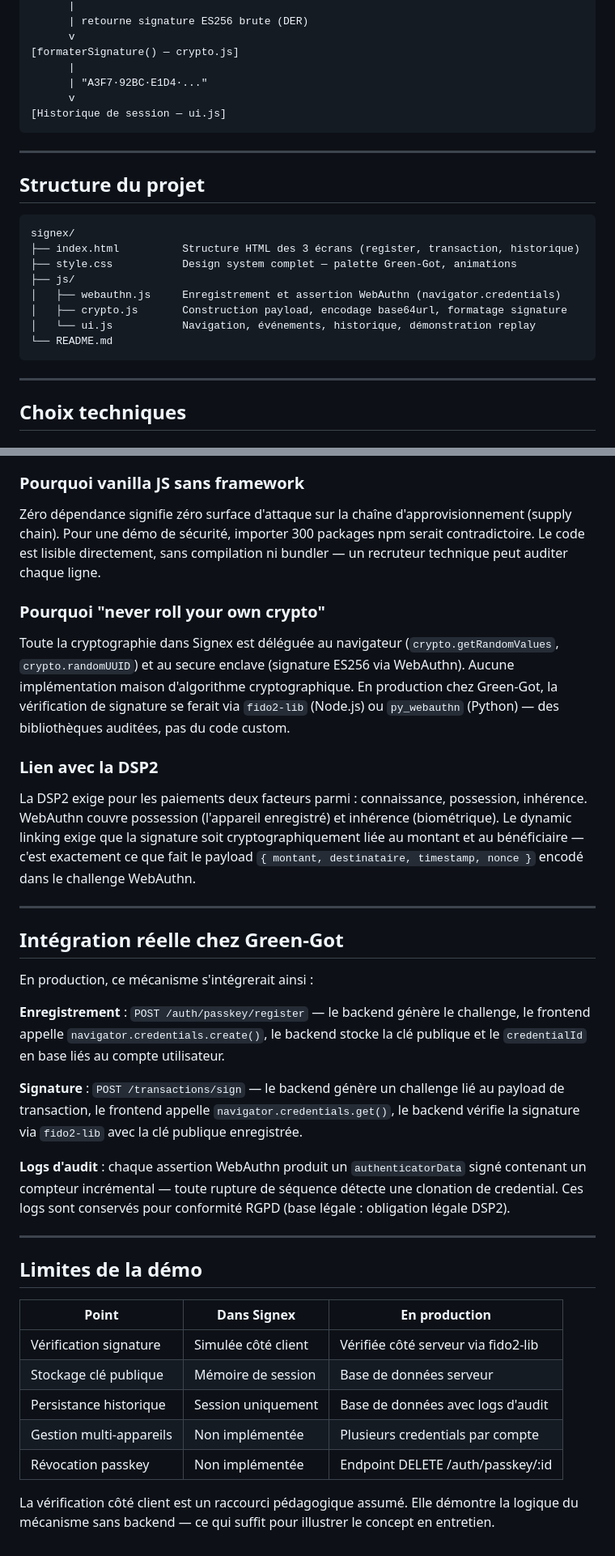
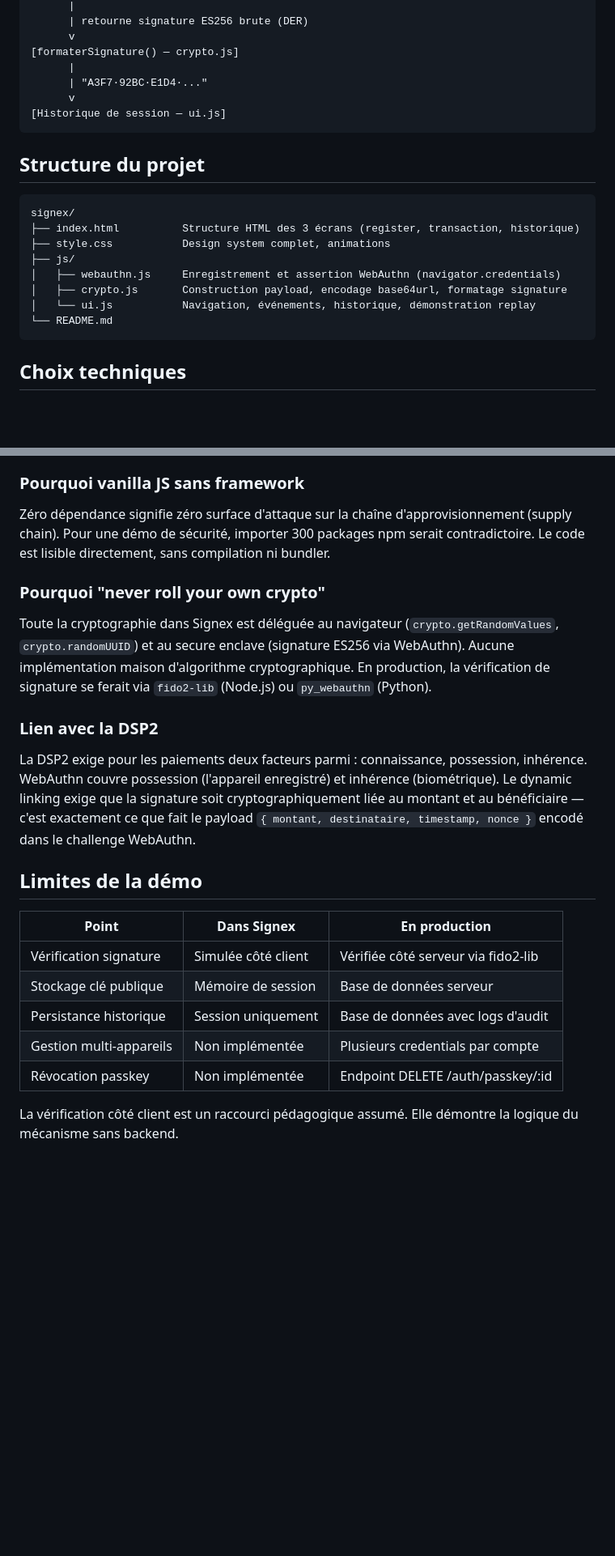
Before and after one commit to jxgedouard/signex, a Markdown page: README.md, 2 parts joined by grey strips. Shown at 81% size. Drawn GitHub-style; blank space fills up the shorter version.

Commit message:
Refactor README for clarity and conciseness

````diff
--- a/README.md
+++ b/README.md
@@ -77,22 +69,18 @@ WebAuthn fonctionne sur `localhost` sans HTTPS. Pour tester Face ID sur mobile,
 [Historique de session — ui.js]
 ```
 
----
-
 ## Structure du projet
 
 ```
 signex/
 ├── index.html          Structure HTML des 3 écrans (register, transaction, historique)
-├── style.css           Design system complet — palette Green-Got, animations
+├── style.css           Design system complet, animations
 ├── js/
 │   ├── webauthn.js     Enregistrement et assertion WebAuthn (navigator.credentials)
 │   ├── crypto.js       Construction payload, encodage base64url, formatage signature
 │   └── ui.js           Navigation, événements, historique, démonstration replay
 └── README.md
 ```
-
----
 
 ## Choix techniques
 
@@ -108,29 +96,15 @@ ES256 est l'algorithme de signature défini dans le registre COSE (RFC 8152) et
 
 ### Pourquoi vanilla JS sans framework
 
-Zéro dépendance signifie zéro surface d'attaque sur la chaîne d'approvisionnement (supply chain). Pour une démo de sécurité, importer 300 packages npm serait contradictoire. Le code est lisible directement, sans compilation ni bundler — un recruteur technique peut auditer chaque ligne.
+Zéro dépendance signifie zéro surface d'attaque sur la chaîne d'approvisionnement (supply chain). Pour une démo de sécurité, importer 300 packages npm serait contradictoire. Le code est lisible directement, sans compilation ni bundler.
 
 ### Pourquoi "never roll your own crypto"
 
-Toute la cryptographie dans Signex est déléguée au navigateur (`crypto.getRandomValues`, `crypto.randomUUID`) et au secure enclave (signature ES256 via WebAuthn). Aucune implémentation maison d'algorithme cryptographique. En production chez Green-Got, la vérification de signature se ferait via `fido2-lib` (Node.js) ou `py_webauthn` (Python) — des bibliothèques auditées, pas du code custom.
+Toute la cryptographie dans Signex est déléguée au navigateur (`crypto.getRandomValues`, `crypto.randomUUID`) et au secure enclave (signature ES256 via WebAuthn). Aucune implémentation maison d'algorithme cryptographique. En production, la vérification de signature se ferait via `fido2-lib` (Node.js) ou `py_webauthn` (Python).
 
 ### Lien avec la DSP2
 
 La DSP2 exige pour les paiements deux facteurs parmi : connaissance, possession, inhérence. WebAuthn couvre possession (l'appareil enregistré) et inhérence (biométrique). Le dynamic linking exige que la signature soit cryptographiquement liée au montant et au bénéficiaire — c'est exactement ce que fait le payload `{ montant, destinataire, timestamp, nonce }` encodé dans le challenge WebAuthn.
-
----
-
-## Intégration réelle chez Green-Got
-
-En production, ce mécanisme s'intégrerait ainsi :
-
-**Enregistrement** : `POST /auth/passkey/register` — le backend génère le challenge, le frontend appelle `navigator.credentials.create()`, le backend stocke la clé publique et le `credentialId` en base liés au compte utilisateur.
-
-**Signature** : `POST /transactions/sign` — le backend génère un challenge lié au payload de transaction, le frontend appelle `navigator.credentials.get()`, le backend vérifie la signature via `fido2-lib` avec la clé publique enregistrée.
-
-**Logs d'audit** : chaque assertion WebAuthn produit un `authenticatorData` signé contenant un compteur incrémental — toute rupture de séquence détecte une clonation de credential. Ces logs sont conservés pour conformité RGPD (base légale : obligation légale DSP2).
-
----
 
 ## Limites de la démo
 
@@ -142,4 +116,4 @@ En production, ce mécanisme s'intégrerait ainsi :
 | Gestion multi-appareils | Non implémentée | Plusieurs credentials par compte |
 | Révocation passkey | Non implémentée | Endpoint DELETE /auth/passkey/:id |
 
-La vérification côté client est un raccourci pédagogique assumé. Elle démontre la logique du mécanisme sans backend — ce qui suffit pour illustrer le concept en entretien.
+La vérification côté client est un raccourci pédagogique assumé. Elle démontre la logique du mécanisme sans backend.
````
Also changed, not shown: other parts of README.md (+1 -9 lines).
